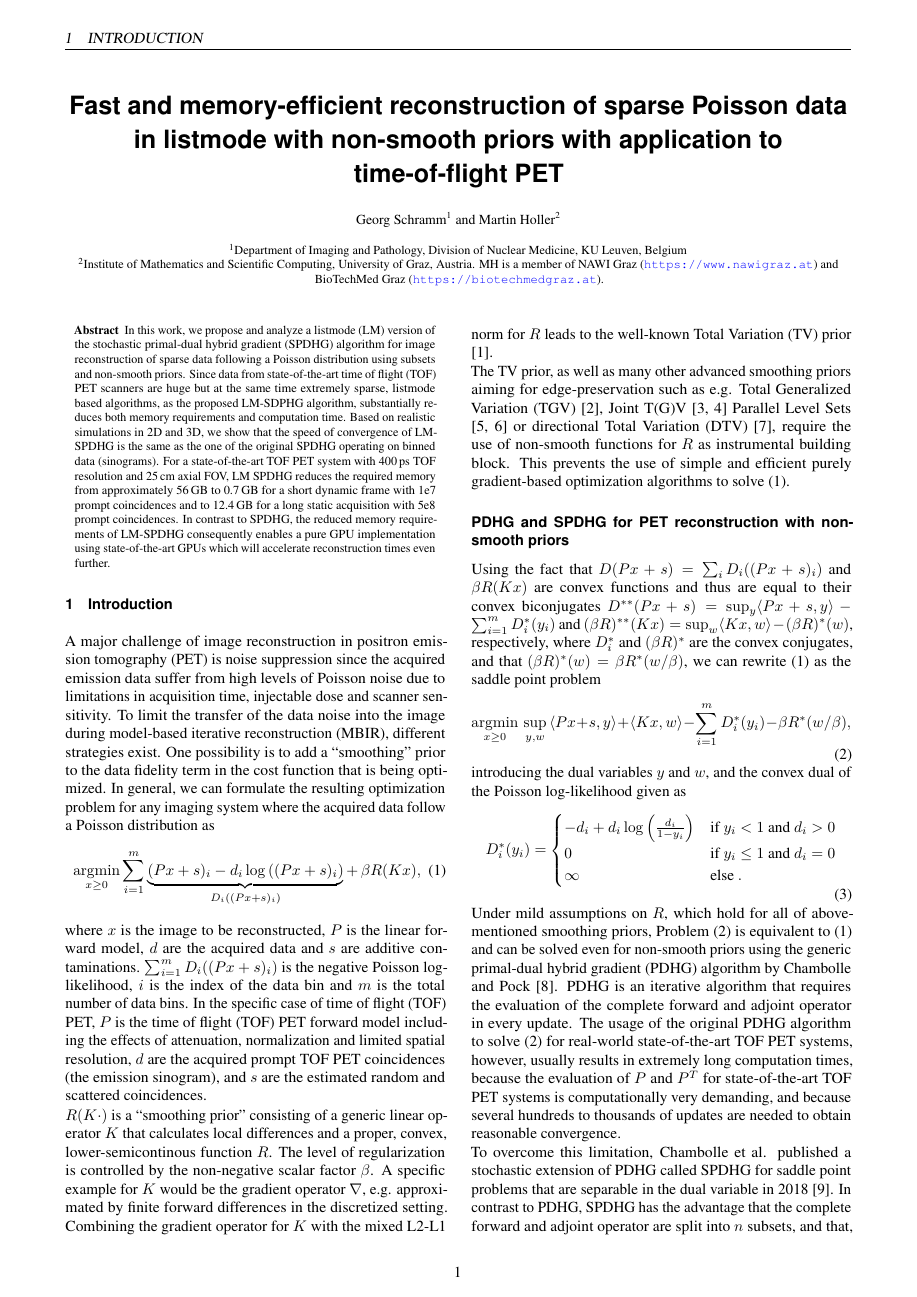
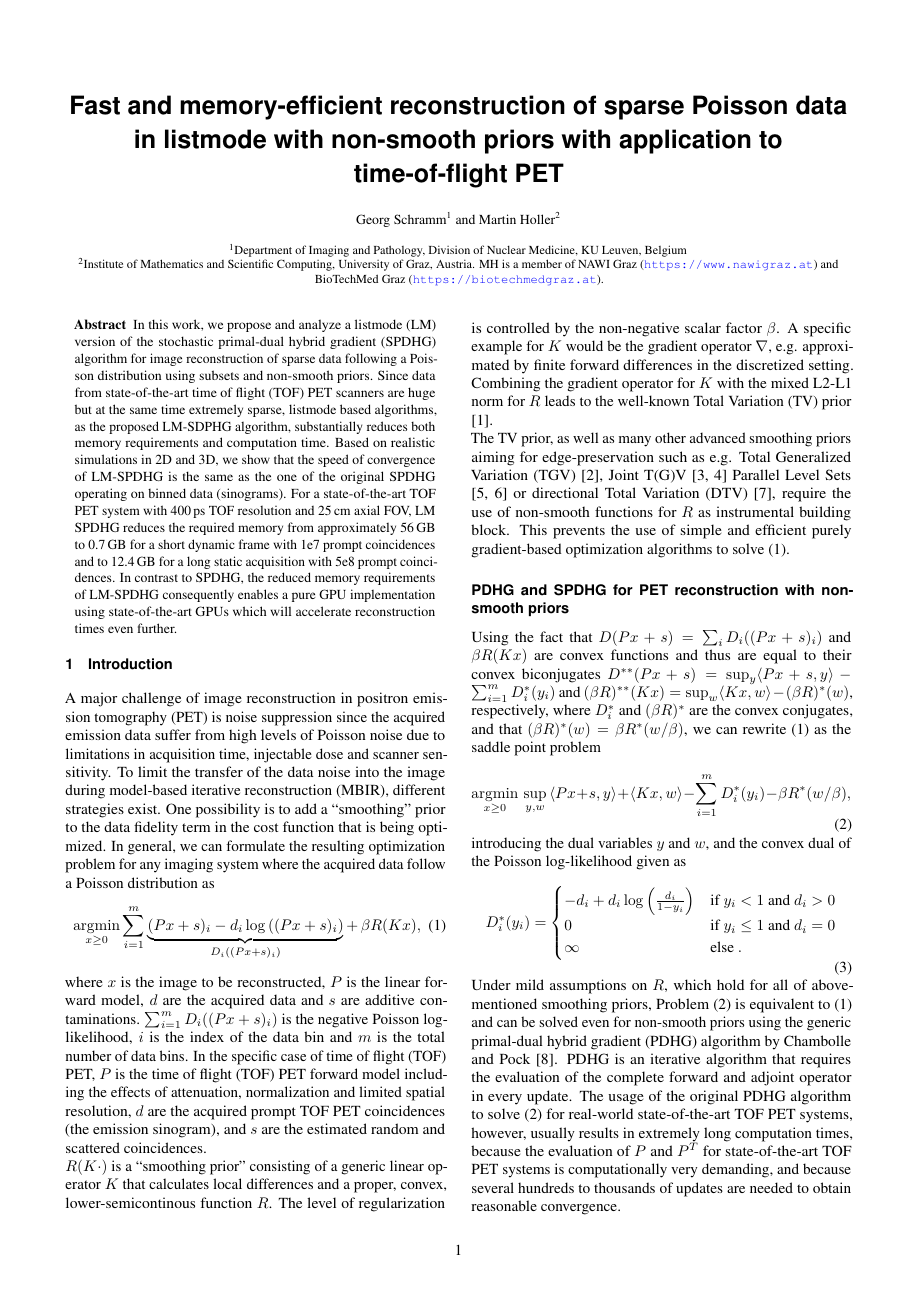
Before and after one commit to gschramm/lm-spdhg, a LaTeX document (docs/paper/ms.tex, which reads docs/paper/gs.sty, docs/paper/preamble.tex): page 1 of 10. Compiled offline with pdfLaTeX.

Commit message:
cosmetics, to make arxiv version look better

```diff
--- a/docs/paper/gs.sty
+++ b/docs/paper/gs.sty
@@ -1,4 +1,4 @@
-\usepackage[a4paper, top=2cm,bottom=1.5cm,left=1.5cm,right=1.5cm]{geometry}
+\usepackage[a4paper, top=2cm,bottom=2cm,left=1.5cm,right=1.5cm]{geometry}
 \usepackage[english]{babel}
 \usepackage[T1]{fontenc}
 \usepackage{lmodern}
@@ -18,6 +18,7 @@
 \usepackage{fancyhdr}
 \usepackage{setspace}
 \usepackage{csquotes}
+\usepackage{balance}
 
 %%%%%%%%%%%%%%%%%%%%%%%%%%%%%%%%%%%%%%%%%%%%%%%%%%%%%%%%%%%%%%%%%%%%%%%%%%%%
 
@@ -43,7 +44,7 @@
 
 % define custom abstract environment
 \newenvironment{customabstract}
-    {\footnotesize
+    {\small
      \begin{tabular}{p{0.95\columnwidth}}
      \textbf{Abstract}
     }
@@ -68,7 +69,4 @@
 \renewcommand{\dblfloatpagefraction}{0.7}	% require fuller float pages
 
 
-
-%\usepackage[backend=bibtex,minnames=3,maxnames=3,isbn=false,url=false,eprint=false,giveninits=true,sorting=none,citestyle=numeric-comp]{biblatex}
-% use smaller font size for references
-%\AtBeginBibliography{\footnotesize}
+\balance
--- a/docs/paper/ms.tex
+++ b/docs/paper/ms.tex
@@ -17,16 +16,7 @@
 \affil[2]{Institute of Mathematics and Scientific Computing,
           University of Graz, Austria. MH is a member of NAWI Graz (\url{https://www.nawigraz.at}) and BioTechMed Graz (\url{https://biotechmedgraz.at}).}
 
-%%%%% don't change these 2 lines %%%%%
 \maketitle
-\thispagestyle{fancy}
-
-
-
-%-------------------------------------------------------------------------------------------
-%%%%% add your summary (abstract) here               %%%%%%
-%%%%% use footnotesize for this section              %%%%%%
-%%%%% please stick to the customabstract environment %%%%%%
 
 
 \begin{customabstract}
--- a/docs/paper/preamble.tex
+++ b/docs/paper/preamble.tex
@@ -24,3 +24,5 @@
 
 
 \AtBeginBibliography{\small}
+
+\pdfoutput=1
```
Also changed, not shown: docs/paper/ms.tex (1 more changed lines).
